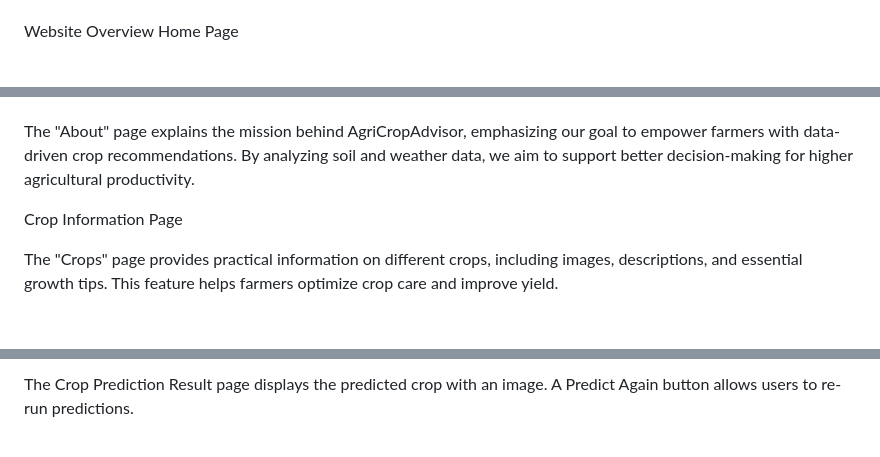
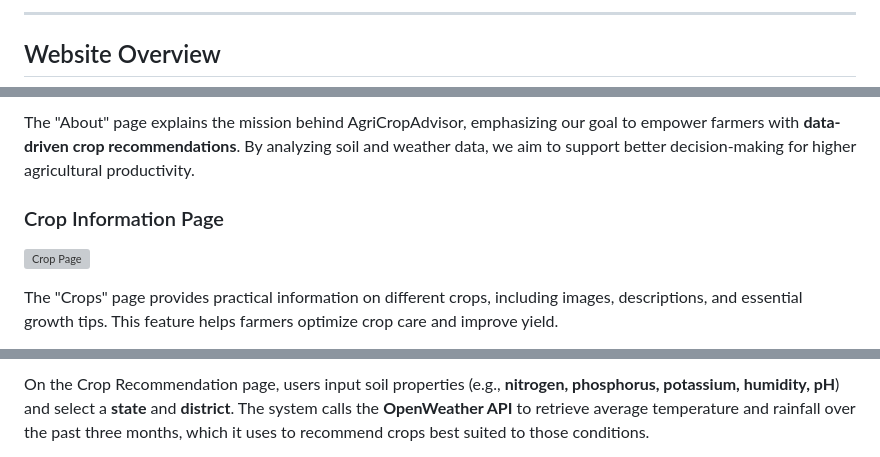
Before and after one commit to LhonaPadmayuky/AgriCropAdvisor-Crop-Recommendation-System, a Markdown page: README.md, 3 parts joined by grey strips. Drawn GitHub-style; blank space fills up the shorter version; grey boxes are pictures that could not be loaded.

```diff
--- a/README.md
+++ b/README.md
@@ -18,5 +25,5 @@ Accuracy Chart
 
+---
 
-Website Overview
-Home Page
+## Website Overview
 
@@ -27,9 +37,8 @@ About Page
 
+The "About" page explains the mission behind AgriCropAdvisor, emphasizing our goal to empower farmers with **data-driven crop recommendations**. By analyzing soil and weather data, we aim to support better decision-making for higher agricultural productivity.
 
-The "About" page explains the mission behind AgriCropAdvisor, emphasizing our goal to empower farmers with data-driven crop recommendations. By analyzing soil and weather data, we aim to support better decision-making for higher agricultural productivity.
-
-Crop Information Page
-
+### Crop Information Page
+![Crop Page](https://github.com/user-attachments/assets/faa8ee70-b34b-4c71-a914-603cbbe6aa65)
 
 The "Crops" page provides practical information on different crops, including images, descriptions, and essential growth tips. This feature helps farmers optimize crop care and improve yield.
 
@@ -43,3 +57,3 @@ Crop Prediction Result
 
-The Crop Prediction Result page displays the predicted crop with an image. A Predict Again button allows users to re-run predictions.
+On the Crop Recommendation page, users input soil properties (e.g., **nitrogen, phosphorus, potassium, humidity, pH**) and select a **state** and **district**. The system calls the **OpenWeather API** to retrieve average temperature and rainfall over the past three months, which it uses to recommend crops best suited to those conditions.
 
```
Also changed, not shown: other parts of README.md (+36 -24 lines).
